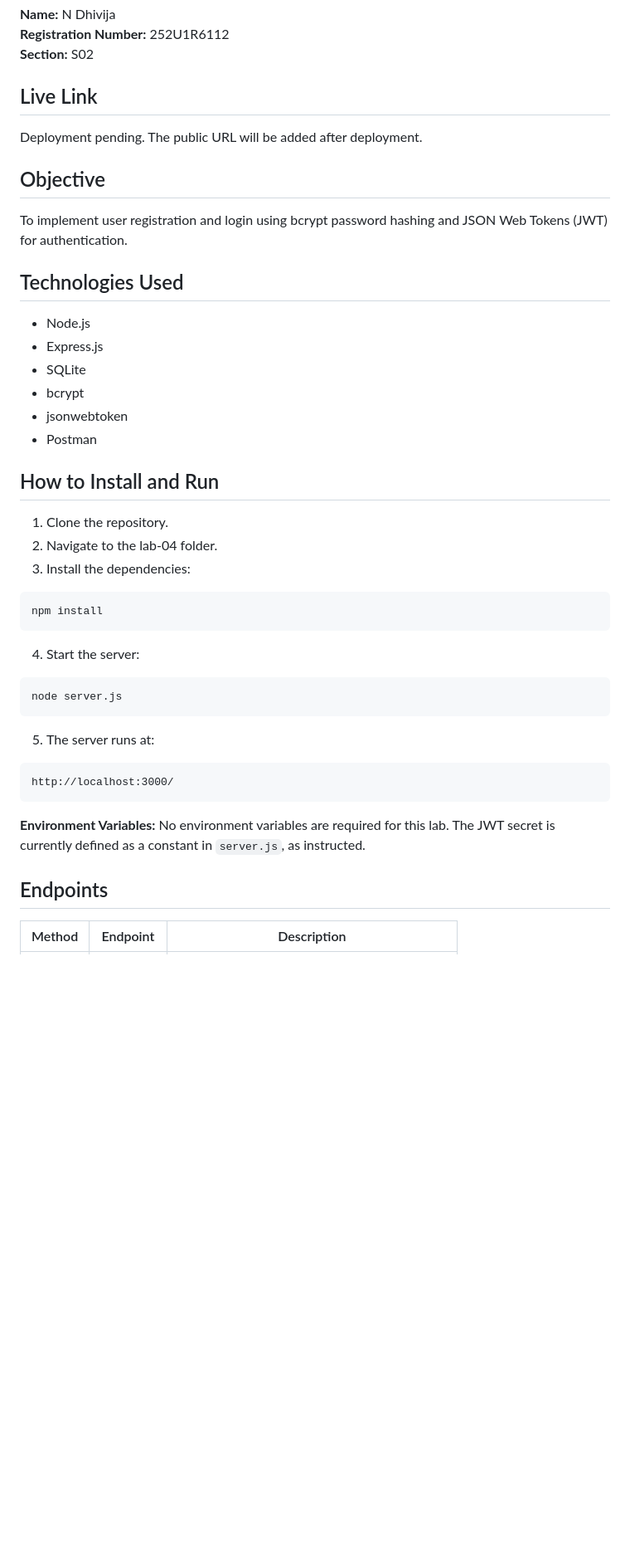
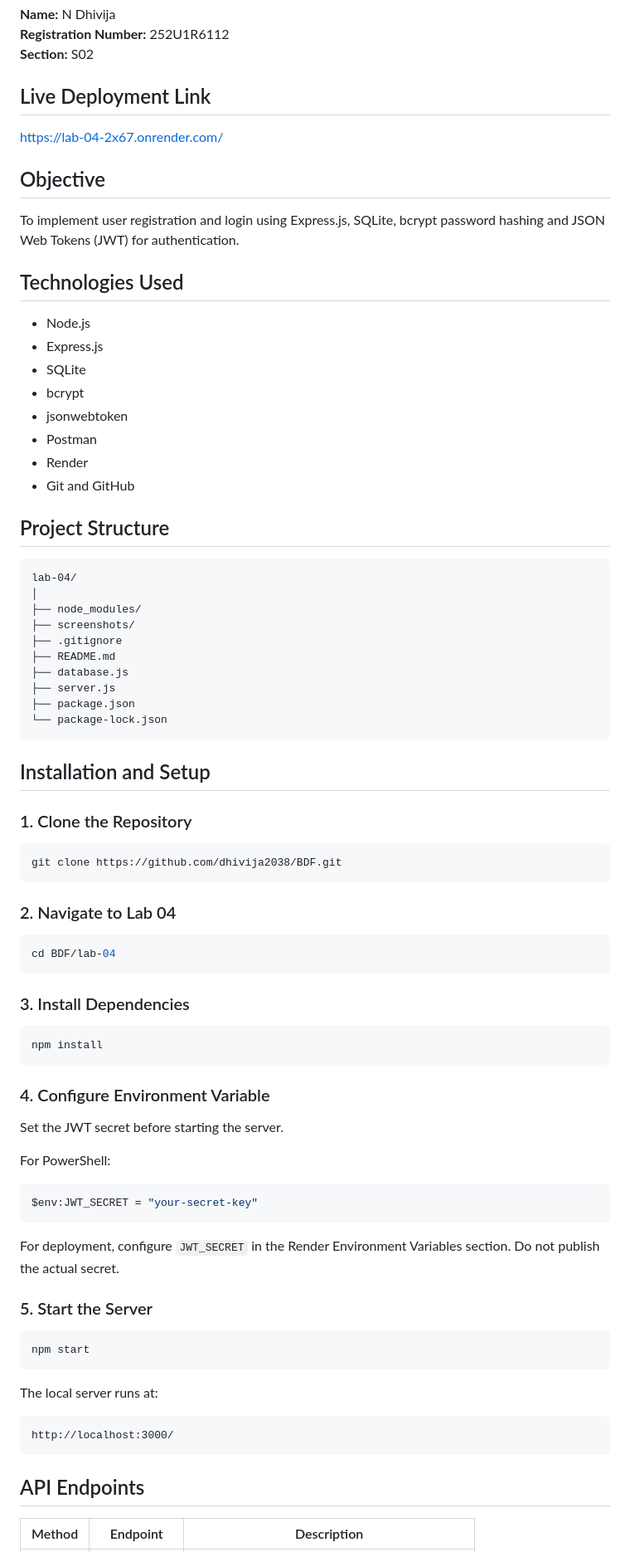
Before and after one commit to dhivija2038/BDF, a Markdown page: lab-04/README.md, the part around one of its changes. Shown at 83% size. Rendered like a GitHub page; blank space fills up the shorter version.

````diff
--- a/lab-04/README.md
+++ b/lab-04/README.md
@@ -4,45 +4,85 @@
 **Registration Number:** 252U1R6112
 **Section:** S02
 
-## Live Link
-Deployment pending. The public URL will be added after deployment.
+## Live Deployment Link
+
+https://lab-04-2x67.onrender.com/
 
 ## Objective
-To implement user registration and login using bcrypt password hashing and JSON Web Tokens (JWT) for authentication.
+
+To implement user registration and login using Express.js, SQLite, bcrypt password hashing and JSON Web Tokens (JWT) for authentication.
 
 ## Technologies Used
+
 - Node.js
 - Express.js
 - SQLite
 - bcrypt
 - jsonwebtoken
 - Postman
+- Render
+- Git and GitHub
 
-## How to Install and Run
+## Project Structure
 
-1. Clone the repository.
-2. Navigate to the lab-04 folder.
-3. Install the dependencies:
+```text
+lab-04/
+│
+├── node_modules/
+├── screenshots/
+├── .gitignore
+├── README.md
+├── database.js
+├── server.js
+├── package.json
+└── package-lock.json
+```
+
+## Installation and Setup
+
+### 1. Clone the Repository
+
+```bash
+git clone https://github.com/dhivija2038/BDF.git
+```
+
+### 2. Navigate to Lab 04
+
+```bash
+cd BDF/lab-04
+```
+
+### 3. Install Dependencies
 
 ```bash
 npm install
 ```
 
-4. Start the server:
+### 4. Configure Environment Variable
+
+Set the JWT secret before starting the server.
+
+For PowerShell:
+
+```powershell
+$env:JWT_SECRET = "your-secret-key"
+```
+
+For deployment, configure `JWT_SECRET` in the Render Environment Variables section. Do not publish the actual secret.
+
+### 5. Start the Server
 
 ```bash
-node server.js
+npm start
 ```
 
-5. The server runs at:
+The local server runs at:
 
 ```text
 http://localhost:3000/
 ```
 
-**Environment Variables:** No environment variables are required for this lab. The JWT secret is currently defined as a constant in `server.js`, as instructed.
-
-## Endpoints
+## API Endpoints
 
 | Method | Endpoint | Description |
 |---|---|---|
````
Also changed, not shown: other parts of lab-04/README.md (+83 -11 lines), lab-04/screenshots/deployed-login-success.png (added), lab-04/screenshots/deployed-login-wrong-password.png (added), lab-04/screenshots/deployed-register-failure.png (added), lab-04/screenshots/deployed-register-success.png (added).
